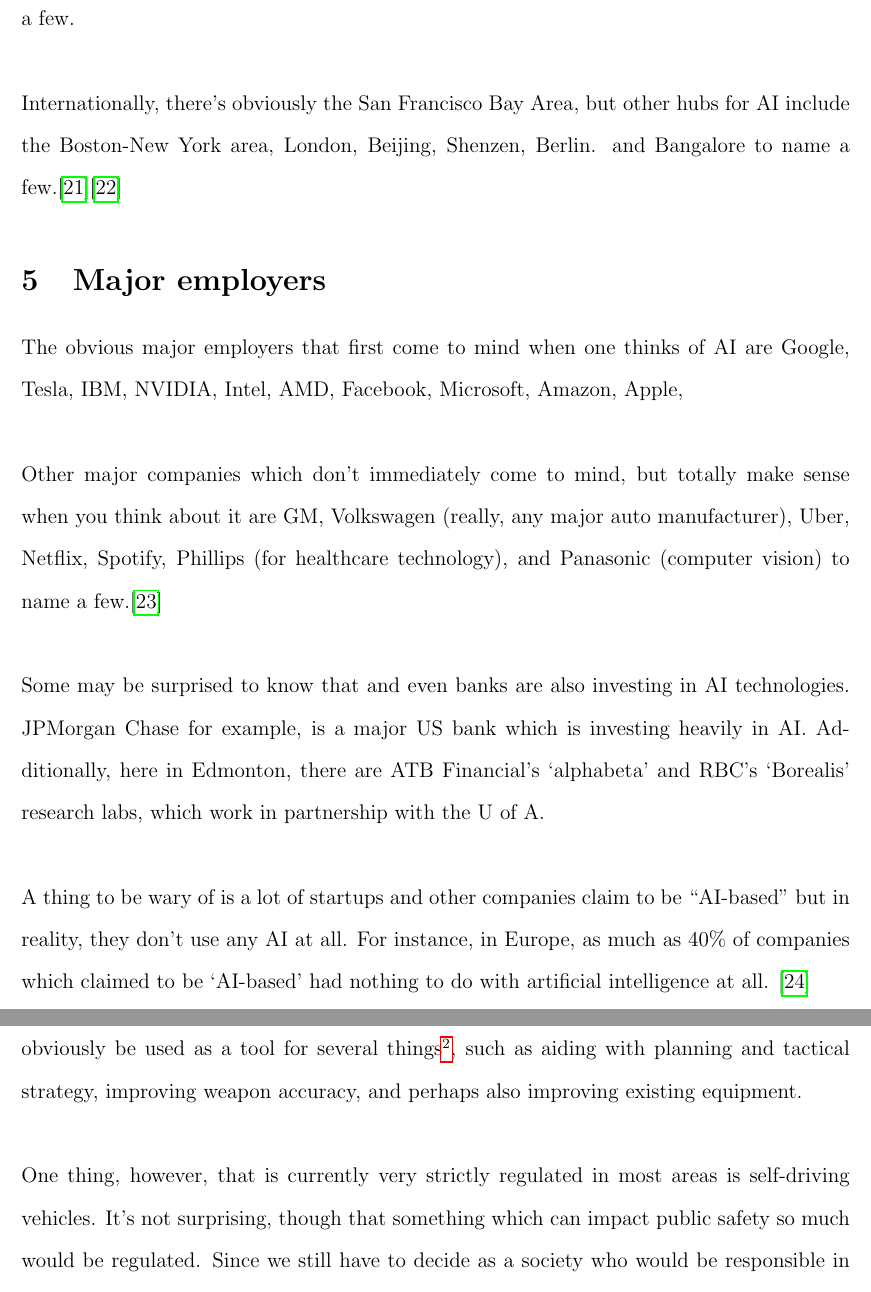
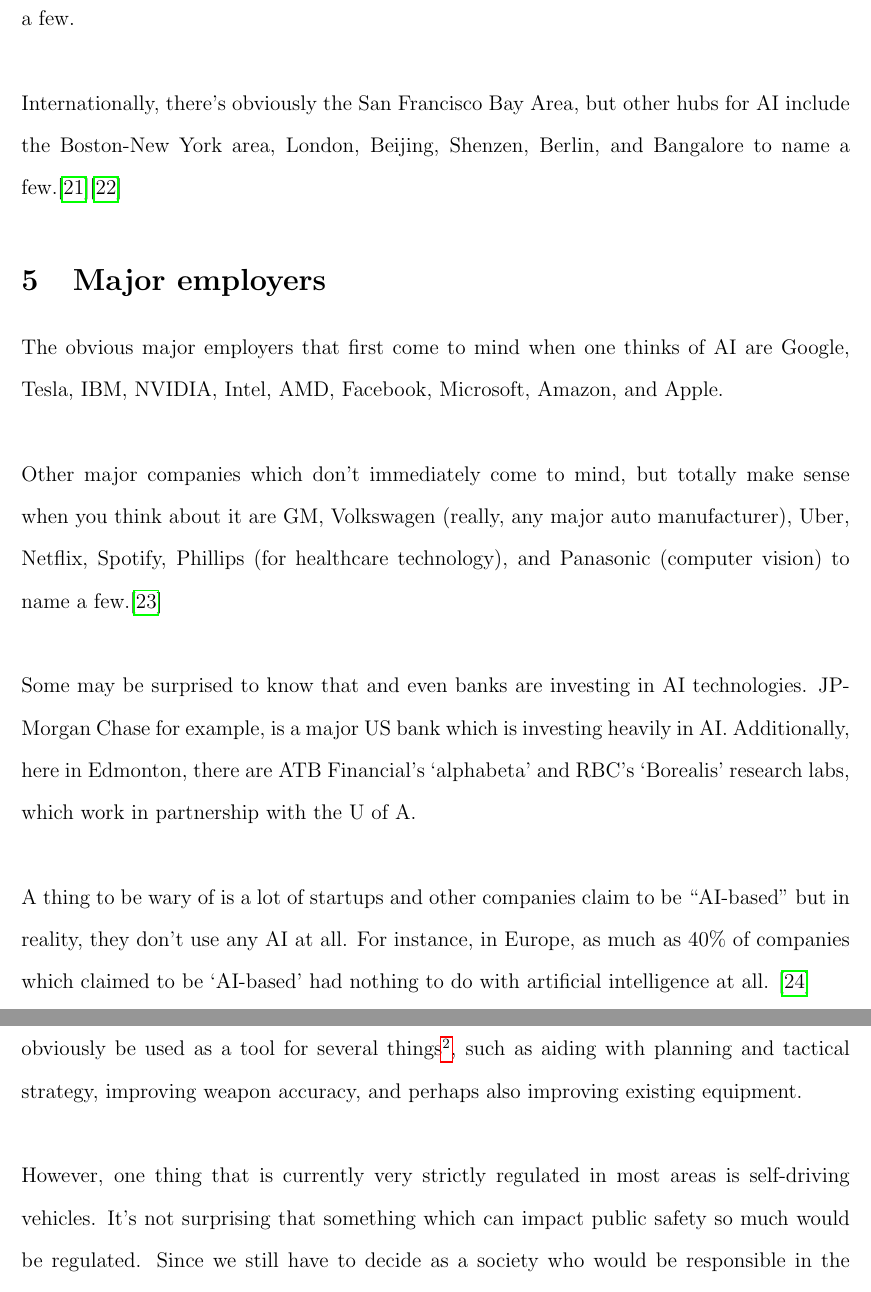
Before and after one commit to Arunscape/LaTeX-Stuff, a LaTeX document (Work-Term-Reports/wkexp902/report.tex): two parts of pages 6 and 7 of 10, joined at a grey line, cut so that both start at the same text. Compiled offline with pdfLaTeX.

Commit message:
I handed it in

```diff
--- a/Work-Term-Reports/wkexp902/report.tex
+++ b/Work-Term-Reports/wkexp902/report.tex
@@ -190,7 +190,7 @@
 London,
 Beijing,
 Shenzen,
-Berlin.
+Berlin,
 and Bangalore to name a few.\cite{aihubs}\cite{aihubsreview}
 
 \section{Major employers}
@@ -203,9 +203,8 @@
 Facebook,
 Microsoft,
 Amazon,
-Apple,
-
-
+and
+Apple.
 
 Other major companies which don't immediately come to mind, but totally make sense when you think about it are
 GM,
@@ -217,7 +216,7 @@
 and
 Panasonic (computer vision) to name a few.\cite{surpriseai}
 
-Some may be surprised to know that and even banks are also investing in AI technologies.
+Some may be surprised to know that and even banks are investing in AI technologies.
 JPMorgan Chase for example, is a major US bank which is investing heavily in AI.
 Additionally, here in Edmonton, there are ATB Financial's `alphabeta' and RBC's
 `Borealis' research labs, which work in partnership with the U of A.
@@ -244,9 +243,9 @@
 planning and tactical strategy, improving weapon accuracy, and perhaps also improving
 existing equipment.
 
-One thing, however, that is currently very strictly regulated
-in most areas is self-driving vehicles. It's not surprising,
-though that something which can impact public safety so much
+However, one thing that is currently very strictly regulated
+in most areas is self-driving vehicles. It's not surprising
+that something which can impact public safety so much
 would be regulated. Since we still have to decide as a society
 who would be responsible in the case of a collision
 involving a vehicle without a driver, most
```
Also changed, not shown: Work-Term-Reports/wkexp902/report.pdf, Work-Term-Reports/wkexp902/report.tex (5 more changed lines).
